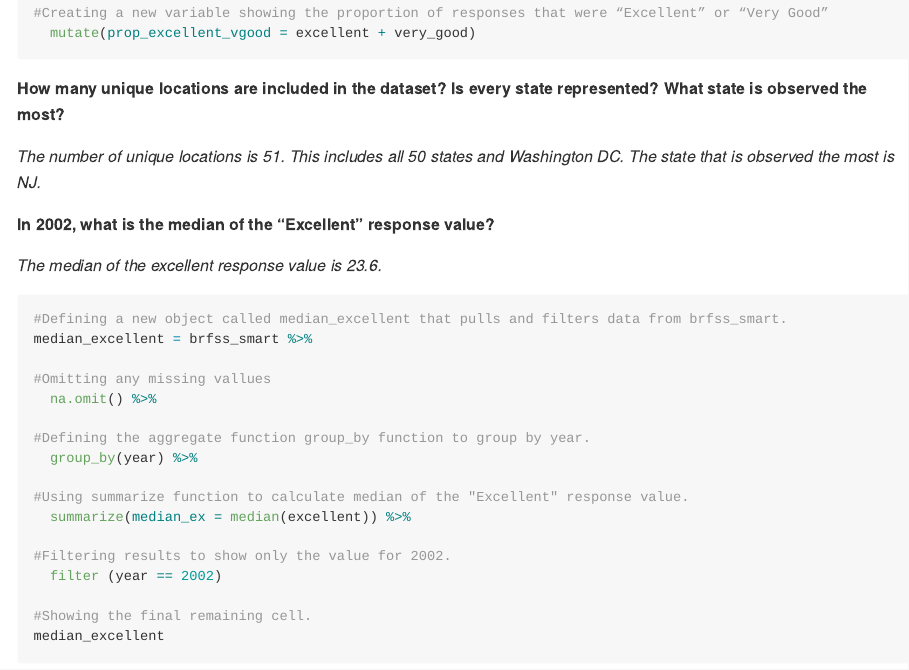
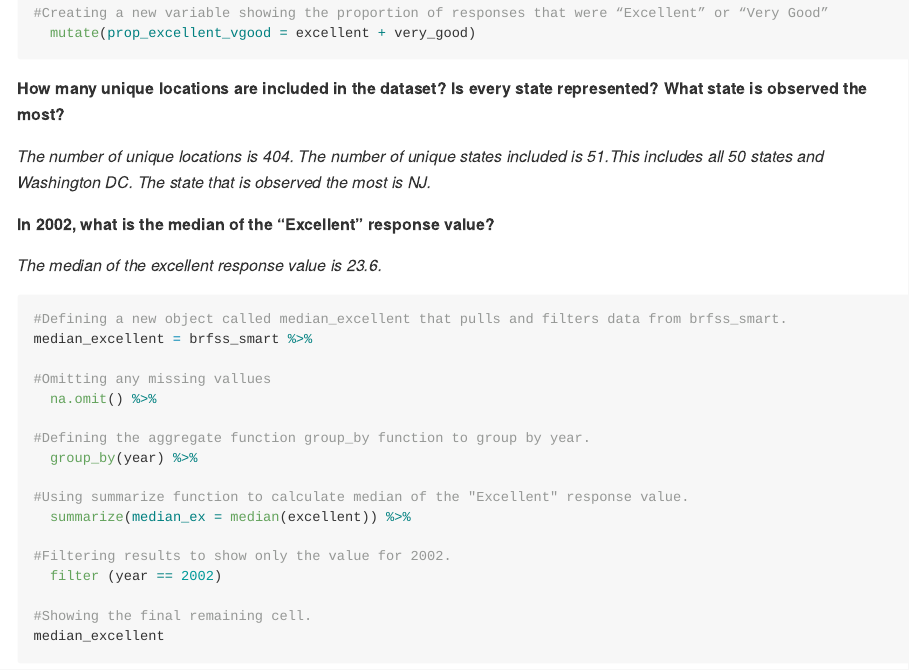
Before and after one commit to as5457/p8105_hw2_as5457, an R Markdown document (p8105_hw2_as5457.Rmd): the page in a window 1100 px wide, from 7220 px down. The pictures show the output file p8105_hw2_as5457.md that the author committed with the source, drawn offline in the style of GitHub; long lines of code are wrapped.

Commit message:
Fixed the number of unique locations questions.

```diff
--- a/p8105_hw2_as5457.Rmd
+++ b/p8105_hw2_as5457.Rmd
@@ -260,7 +260,7 @@ janitor::clean_names(dat = .) %>%
 
 **How many unique locations are included in the dataset? Is every state represented? What state is observed the most?**
 
-*The number of unique locations is `r length(unique(brfss_smart$locationabbr))`. This includes all 50 states and Washington DC. The state that is observed the most is `r tail(names(sort(table(brfss_smart$locationabbr))), 1)`.*
+*The number of unique locations is `r length(unique(brfss_smart$locationdesc))`. The number of unique states included is `r length(unique(brfss_smart$locationabbr))`.This includes all 50 states and Washington DC. The state that is observed the most is `r tail(names(sort(table(brfss_smart$locationabbr))), 1)`.*
 
 
 
```
Also changed, not shown: histogram_excellent.pdf, p8105_hw2_as5457.md, scatter_county.pdf.
